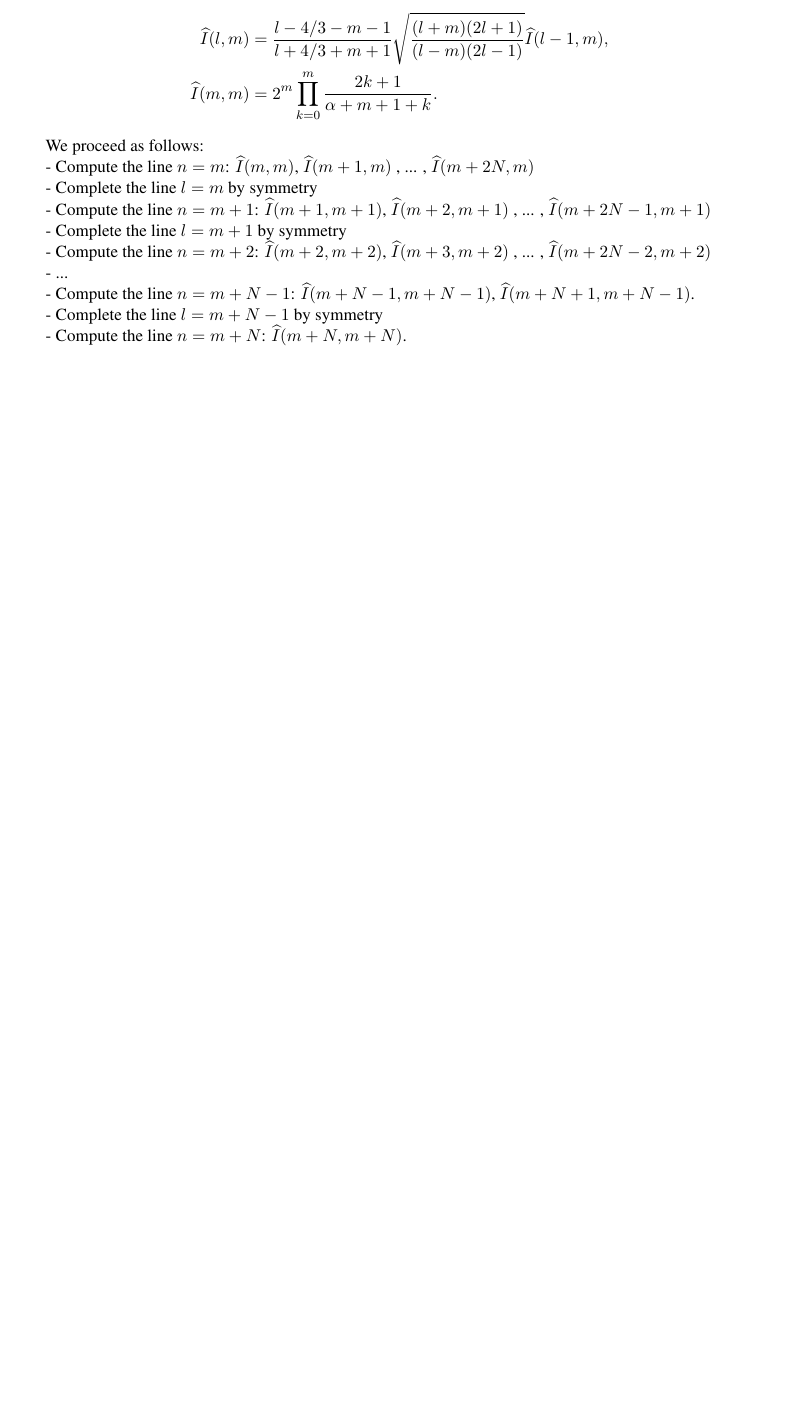
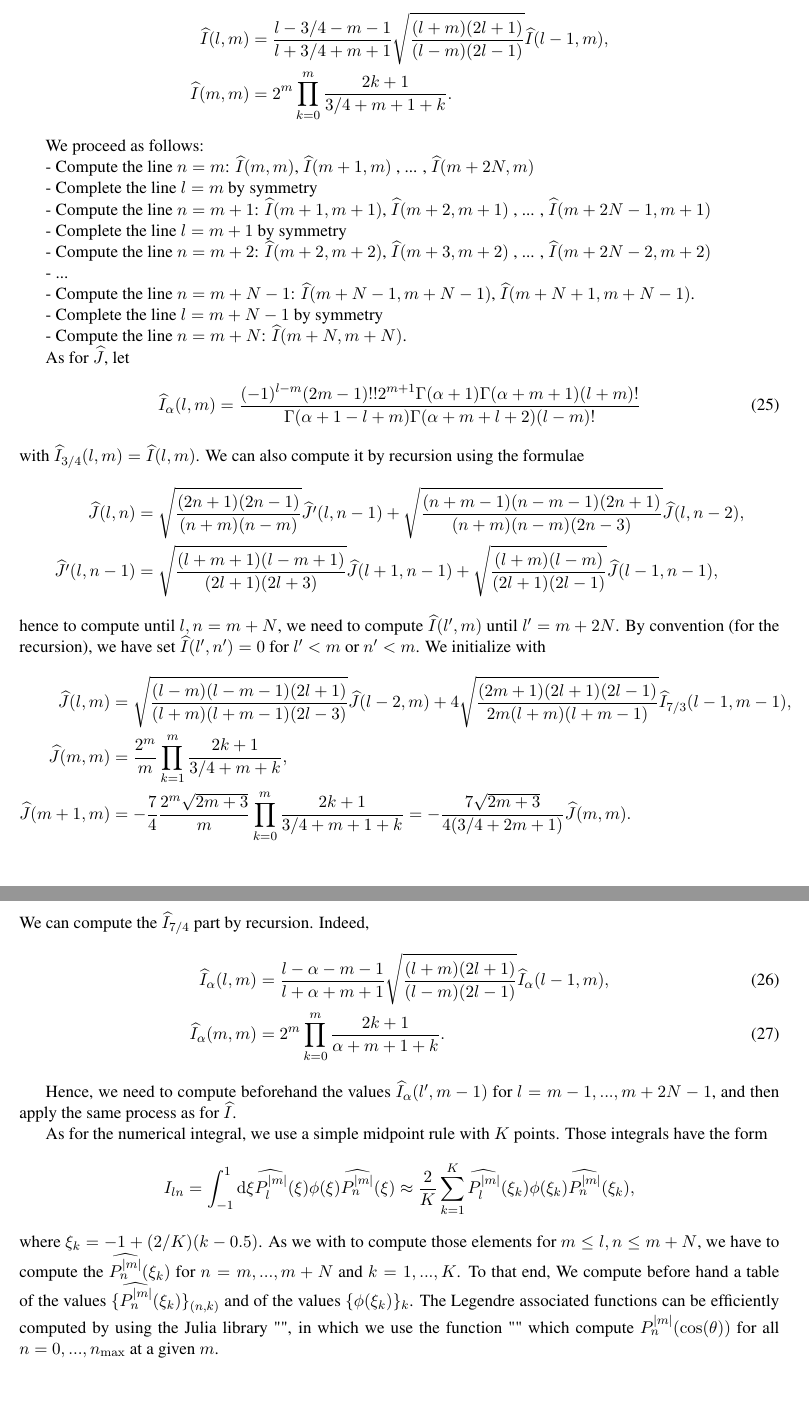
Before and after one commit to KerwannTEP/LiRA, a LaTeX document (notes/notes.tex): part of page 6 of 6 before the commit and two parts of pages 6 and 7 of 7 after it, the two joined at a grey line, cut so that both start at the same text, the shorter picture padded with empty space. Compiled offline with pdfLaTeX.

Commit message:
recursion J

```diff
--- a/notes/notes.tex
+++ b/notes/notes.tex
@@ -261,8 +261,8 @@ Starting from(Aoki79, A16)
 hence to compute until $l,n=m+N$, we need to compute $\hI(l',m)$ until $l'=m+2N$. By convention (for the recursion), we have set $\hI(l',n')=0$ for $l'<m$ or  $n'<m$.
 We initialize with
 \begin{align*}
-\hI(l,m) &= \frac{l-4/3-m-1}{l+4/3+m+1} \sqrt{\frac{(l+m)(2l+1)}{(l-m)(2l-1)}} \hI(l-1,m) ,\\
-\hI(m,m) &= 2^m \prod_{k=0}^{m} \frac{2k+1}{\alpha + m + 1 + k} .
+\hI(l,m) &= \frac{l-3/4-m-1}{l+3/4+m+1} \sqrt{\frac{(l+m)(2l+1)}{(l-m)(2l-1)}} \hI(l-1,m) ,\\
+\hI(m,m) &= 2^m \prod_{k=0}^{m} \frac{2k+1}{3/4 + m + 1 + k} .
 \end{align*}
 
 We proceed as follows:
@@ -285,5 +285,35 @@ We proceed as follows:
 
 - Compute the line $n=m+N$: $\hI(m+N,m+N)$.
 
+As for $\hJ$, let
+\begin{align}
+\hI_{\alpha}(l,m) &= \frac{(-1)^{l-m}(2m-1)!!2^{m+1}\Gamma(\alpha+1)\Gamma(\alpha+m+1)(l+m)!}{\Gamma(\alpha+1-l+m)\Gamma(\alpha+m+l+2)(l-m)!}
+\end{align}
+with $\hI_{3/4}(l,m) =\hI(l,m)$. We can also compute it by recursion using the formulae
+\begin{align*}
+\hJ(l,n) &= \sqrt{\frac{(2n+1)(2n-1)}{(n+m)(n-m)}} \hJp(l,n-1)+\sqrt{\frac{(n+m-1)(n-m-1)(2n+1)}{(n+m)(n-m)(2n-3)}} \hJ(l,n-2) ,\\
+\hJp(l,n-1) &= \sqrt{\frac{(l+m+1)(l-m+1)}{(2l+1)(2l+3)}} \hJ(l+1,n-1)+\sqrt{\frac{(l+m)(l-m)}{(2l+1)(2l-1)}} \hJ(l-1,n-1) ,
+\end{align*}
+hence to compute until $l,n=m+N$, we need to compute $\hI(l',m)$ until $l'=m+2N$. By convention (for the recursion), we have set $\hI(l',n')=0$ for $l'<m$ or  $n'<m$.
+We initialize with
+\begin{align*}
+\hJ(l,m) &=\sqrt{\frac{(l-m)(l-m-1)(2l+1)}{(l+m)(l+m-1)(2l-3)}} \hJ(l-2,m)+ 4 \sqrt{\frac{(2m+1)(2l+1)(2l-1)}{2m(l+m)(l+m-1)}} \hI_{7/3}(l-1,m-1) ,\\
+\hJ(m,m) &= \frac{2^m}{m} \prod_{k=1}^{m} \frac{2k+1}{3/4 + m + k} ,\\
+\hJ(m+1,m) &= -\frac{7}{4}\frac{2^m\sqrt{2m+3}}{m} \prod_{k=0}^{m} \frac{2k+1}{3/4 + m + 1 +k} = -\frac{7\sqrt{2m+3}}{4(3/4+2m+1)} \hJ(m,m).
+\end{align*}
+We can compute the $\hI_{7/4}$ part by recursion. Indeed,
+\begin{align}
+\hI_{\alpha}(l,m) &= \frac{l-\alpha-m-1}{l+\alpha+m+1} \sqrt{\frac{(l+m)(2l+1)}{(l-m)(2l-1)}} \hI_{\alpha}(l-1,m) ,\\
+\hI_{\alpha}(m,m) &= 2^m \prod_{k=0}^{m} \frac{2k+1}{\alpha + m + 1 + k} .
+\end{align}
+
+Hence, we need to compute beforehand the values $\hI_{\alpha}(l',m-1)$ for $l=m-1,...,m+2N-1$, and then apply the same process as for $\hI$.
+
+As for the numerical integral, we use a simple midpoint rule with $K$ points. Those integrals have the form
+\begin{align*}
+I_{ln} &= \int_{-1}^{1} \rd \xi \hPlm(\xi) \phi(\xi) \hPnm(\xi) \approx \frac{2}{K} \sum_{k=1}^{K} \hPlm(\xi_{k}) \phi(\xi_{k}) \hPnm(\xi_{k}),
+\end{align*}
+where $\xi_{k} = -1 + (2/K)(k-0.5)$. As we with to compute those elements for $m \leq l,n \leq m+N$, we have to compute the $\hPnm(\xi_{k})$ for $n=m,...,m+N$ and $k=1,...,K$. To that end, We compute before hand a table of the values $\{\hPnm(\xi_{k})\}_{(n,k)}$ and of the values $\{\phi(\xi_{k})\}_{k}$. The Legendre associated functions can be efficiently computed by using the Julia library "", in which we use the function "" which compute $\Pnm(\cos(\theta))$ for all $n=0,...,n_{\max}$ at a given $m$.
+
 
 \end{document}
```
Also changed, not shown: notes/notes.pdf, 2 other files.
